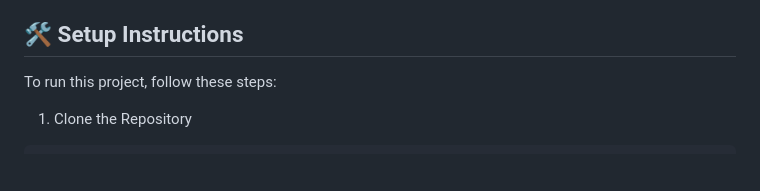
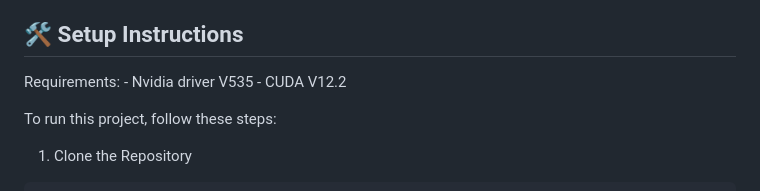
Before and after one commit to MSPoulaei/code-smell-detection-with-LLM, a Markdown page: README.md, the part around the change. Rendered like a GitHub page; blank space fills up the shorter version.

Commit message:
add reqs

```diff
--- a/README.md
+++ b/README.md
@@ -82,6 +82,10 @@ There are 3 main source code files for this project:
 
 ## 🛠️ Setup Instructions
 
+Requirements:
+    - Nvidia driver V535
+    - CUDA V12.2
+
 To run this project, follow these steps:
 
 1. Clone the Repository
```
